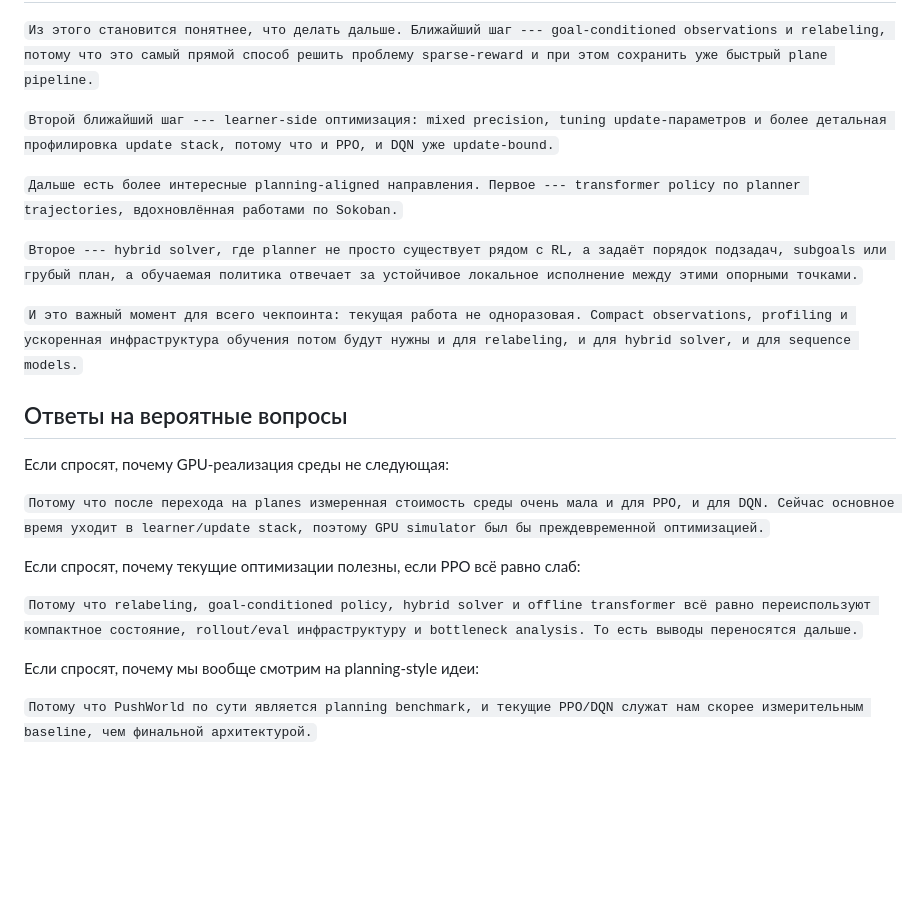
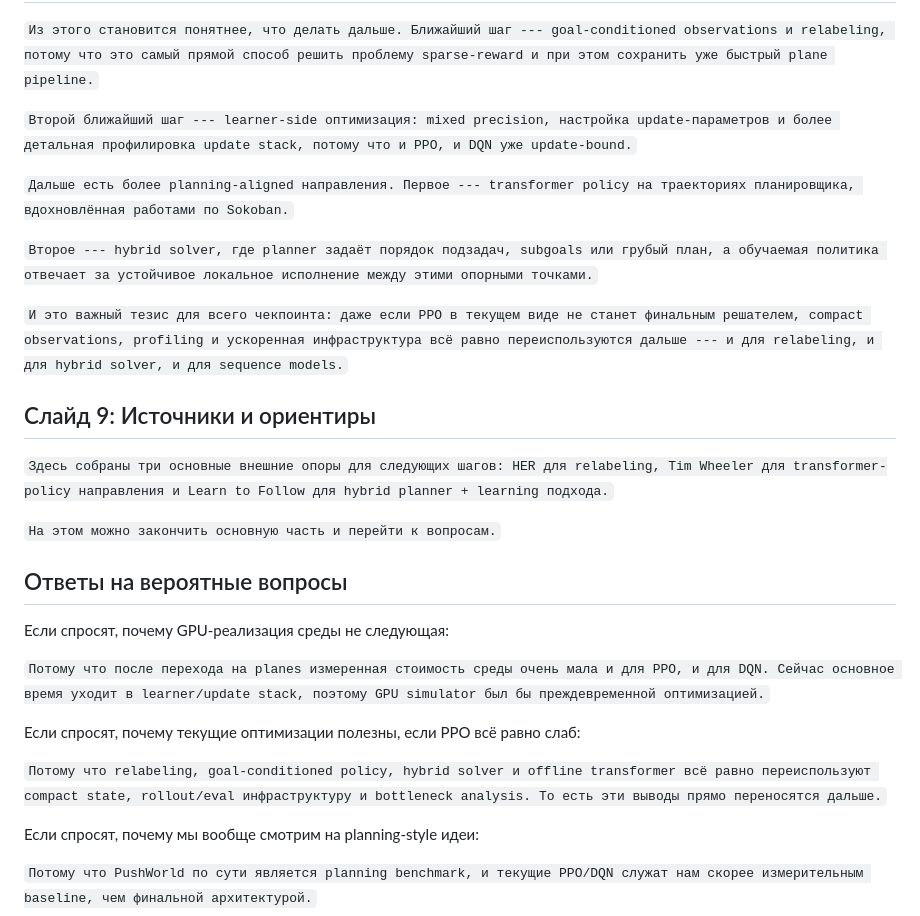
Before and after one commit to eivankin/pushworld, a Markdown page: docs/presentation_checkpoint_1/presentation_script.md, the part around one of its changes. Drawn GitHub-style; blank space fills up the shorter version.

```diff
--- a/docs/presentation_checkpoint_1/presentation_script.md
+++ b/docs/presentation_checkpoint_1/presentation_script.md
@@ -54,13 +58,19 @@
 
 `Из этого становится понятнее, что делать дальше. Ближайший шаг --- goal-conditioned observations и relabeling, потому что это самый прямой способ решить проблему sparse-reward и при этом сохранить уже быстрый plane pipeline.`
 
-`Второй ближайший шаг --- learner-side оптимизация: mixed precision, tuning update-параметров и более детальная профилировка update stack, потому что и PPO, и DQN уже update-bound.`
+`Второй ближайший шаг --- learner-side оптимизация: mixed precision, настройка update-параметров и более детальная профилировка update stack, потому что и PPO, и DQN уже update-bound.`
 
-`Дальше есть более интересные planning-aligned направления. Первое --- transformer policy по planner trajectories, вдохновлённая работами по Sokoban.`
+`Дальше есть более planning-aligned направления. Первое --- transformer policy на траекториях планировщика, вдохновлённая работами по Sokoban.`
 
-`Второе --- hybrid solver, где planner не просто существует рядом с RL, а задаёт порядок подзадач, subgoals или грубый план, а обучаемая политика отвечает за устойчивое локальное исполнение между этими опорными точками.`
+`Второе --- hybrid solver, где planner задаёт порядок подзадач, subgoals или грубый план, а обучаемая политика отвечает за устойчивое локальное исполнение между этими опорными точками.`
 
-`И это важный момент для всего чекпоинта: текущая работа не одноразовая. Compact observations, profiling и ускоренная инфраструктура обучения потом будут нужны и для relabeling, и для hybrid solver, и для sequence models.`
+`И это важный тезис для всего чекпоинта: даже если PPO в текущем виде не станет финальным решателем, compact observations, profiling и ускоренная инфраструктура всё равно переиспользуются дальше --- и для relabeling, и для hybrid solver, и для sequence models.`
+
+## Слайд 9: Источники и ориентиры
+
+`Здесь собраны три основные внешние опоры для следующих шагов: HER для relabeling, Tim Wheeler для transformer-policy направления и Learn to Follow для hybrid planner + learning подхода.`
+
+`На этом можно закончить основную часть и перейти к вопросам.`
 
 ## Ответы на вероятные вопросы
 
@@ -70,7 +80,7 @@
 
 Если спросят, почему текущие оптимизации полезны, если PPO всё равно слаб:
 
-`Потому что relabeling, goal-conditioned policy, hybrid solver и offline transformer всё равно переиспользуют компактное состояние, rollout/eval инфраструктуру и bottleneck analysis. То есть выводы переносятся дальше.`
+`Потому что relabeling, goal-conditioned policy, hybrid solver и offline transformer всё равно переиспользуют compact state, rollout/eval инфраструктуру и bottleneck analysis. То есть эти выводы прямо переносятся дальше.`
 
 Если спросят, почему мы вообще смотрим на planning-style идеи:
 
```
Also changed, not shown: other parts of docs/presentation_checkpoint_1/presentation_script.md (+28 -24 lines), docs/presentation_checkpoint_1/presentation_script_compact.md (added, +59 -0 lines).
